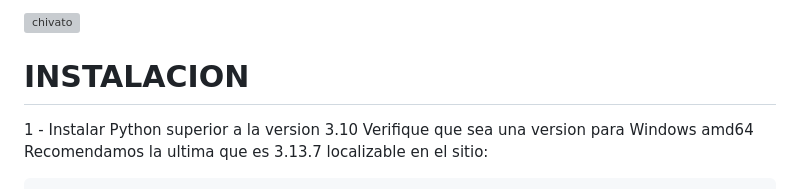
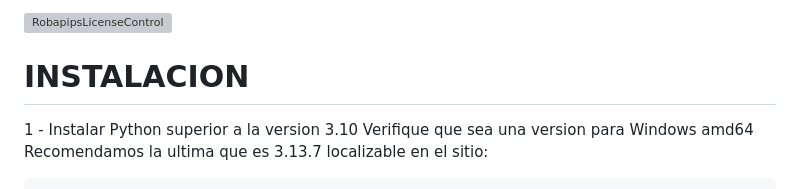
Before and after one commit to santiagoorellana/Robapips-License-Control, a Markdown page: README.md, the part around the change. Drawn GitHub-style; grey boxes are pictures that could not be loaded.

```diff
--- a/README.md
+++ b/README.md
@@ -1,4 +1,4 @@
-![chivato](https://user-images.githubusercontent.com/59070402/151720760-ca068bc2-9f86-48b3-beea-d260530d461c.png)
+![RobapipsLicenseControl](https://user-images.githubusercontent.com/59070402/151720760-ca068bc2-9f86-48b3-beea-d260530d461c.png)
 
 <h1>INSTALACION</h1>
 
```
